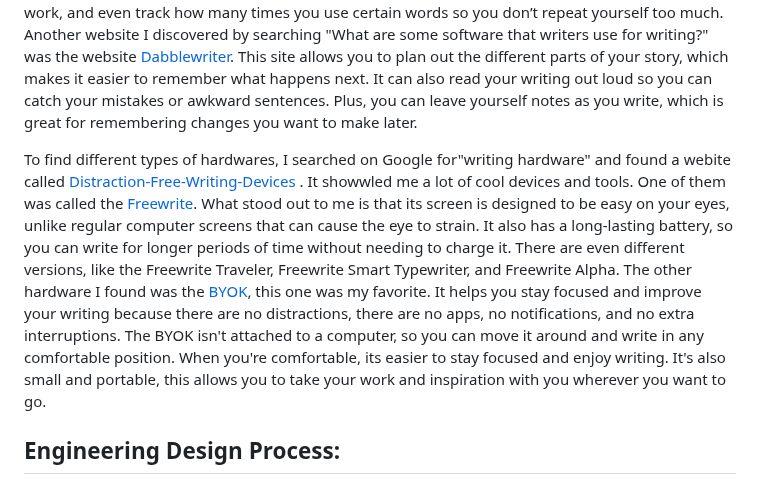
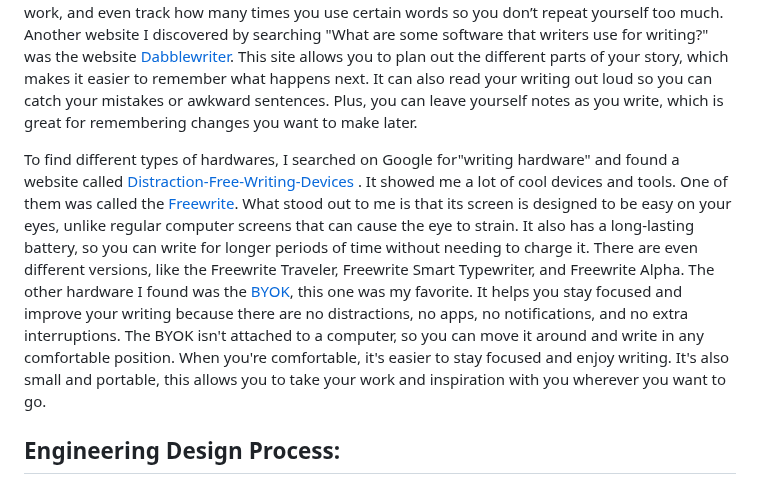
Before and after one commit to hunterf2278/sep10-freedom-project, a Markdown page: blog/entry02.md, the part around the change. Rendered like a GitHub page.

```diff
--- a/blog/entry02.md
+++ b/blog/entry02.md
@@ -4,7 +4,7 @@
 ## Content:
 I have finally finished my research and learned about the different softwares and hardware that writers can use. For example, one  I found was [Scrivener](https://scrivener.app/).  I found it by searching "Writing apps."  Scrivener has a lot of helpful features like letting you organize your writing, publish or export your work, and even track how many  times you use certain words so you don’t repeat yourself too much. Another website I discovered by searching "What are some software that writers use for writing?" was the website [Dabblewriter](https://www.dabblewriter.com/). This site allows you to plan out the different parts of your story, which makes it easier to remember what happens next. It can also read your writing out loud so you can catch your mistakes or awkward sentences. Plus, you can leave yourself notes as you write, which is great for remembering changes you want to make later.
 
-To find different types of hardwares, I searched on Google  for"writing hardware" and found a webite called [Distraction-Free-Writing-Devices](https://kadavy.net/distraction-free-writing-devices/) . It showwled me a lot of cool devices and tools. One of them was called the [Freewrite](https://getfreewrite.com/?srsltid=AfmBOopuxMTi52KrlPe-I2sVPK2BBgXrVgg_jrMpEmKl-yApBsx6fI6Q). What stood out to me is that its screen is designed to be easy on your eyes, unlike regular computer screens that can cause the eye to strain. It also  has a long-lasting battery, so you can write for longer periods of time without needing to charge it. There are even different versions, like the Freewrite Traveler, Freewrite Smart Typewriter, and Freewrite Alpha. The other hardware I found was the [BYOK](https://www.kickstarter.com/projects/byok/byok-the-ultimate-distraction-free-writing-tool), this one was my favorite. It helps you stay focused and improve your writing because there are no distractions, there are no apps, no notifications, and no extra interruptions. The BYOK isn't attached to a computer, so you can move it around and write in any comfortable position. When you're comfortable, its easier to stay focused and enjoy writing. It's also small and portable, this allows you to take your work and inspiration with you wherever you want to go.
+To find different types of hardwares, I searched on Google  for"writing hardware" and found a website called [Distraction-Free-Writing-Devices](https://kadavy.net/distraction-free-writing-devices/) . It showed me a lot of cool devices and tools. One of them was called the [Freewrite](https://getfreewrite.com/?srsltid=AfmBOopuxMTi52KrlPe-I2sVPK2BBgXrVgg_jrMpEmKl-yApBsx6fI6Q). What stood out to me is that its screen is designed to be easy on your eyes, unlike regular computer screens that can cause the eye to strain. It also  has a long-lasting battery, so you can write for longer periods of time without needing to charge it. There are even different versions, like the Freewrite Traveler, Freewrite Smart Typewriter, and Freewrite Alpha. The other hardware I found was the [BYOK](https://www.kickstarter.com/projects/byok/byok-the-ultimate-distraction-free-writing-tool), this one was my favorite. It helps you stay focused and improve your writing because there are no distractions, no apps, no notifications, and no extra interruptions. The BYOK isn't attached to a computer, so you can move it around and write in any comfortable position. When you're comfortable, it's easier to stay focused and enjoy writing. It's also small and portable, this allows you to take your work and inspiration with you wherever you want to go.
 
 ## Engineering Design Process:
 We have just currently finished stage 2 of the engineering design process. Stage 2 was when we had to research different types of hardware and software that were already developed, and could help young inspired writers. The next stage after this is stage three, which requires me to brainstorm the possibilities of technology that doesn't exist, but could help further improve kids' writing. This will help me solve my problem that there are many possibilities of unexplored technology that could help improve a person's writing.
```
